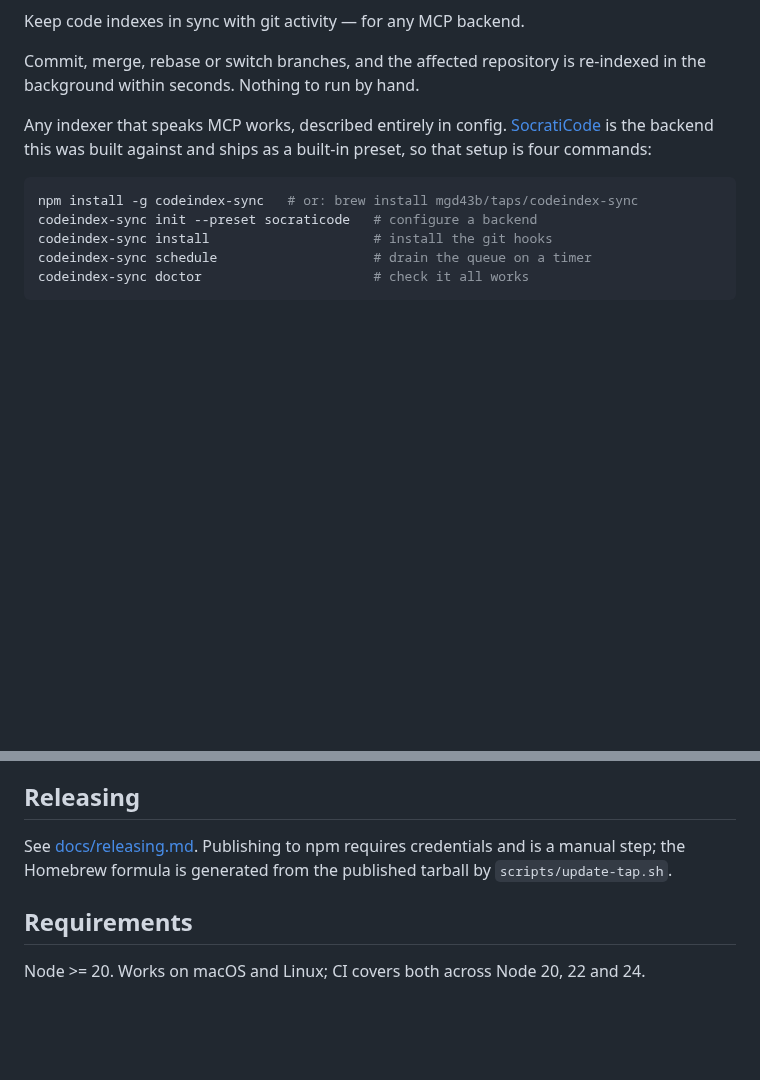
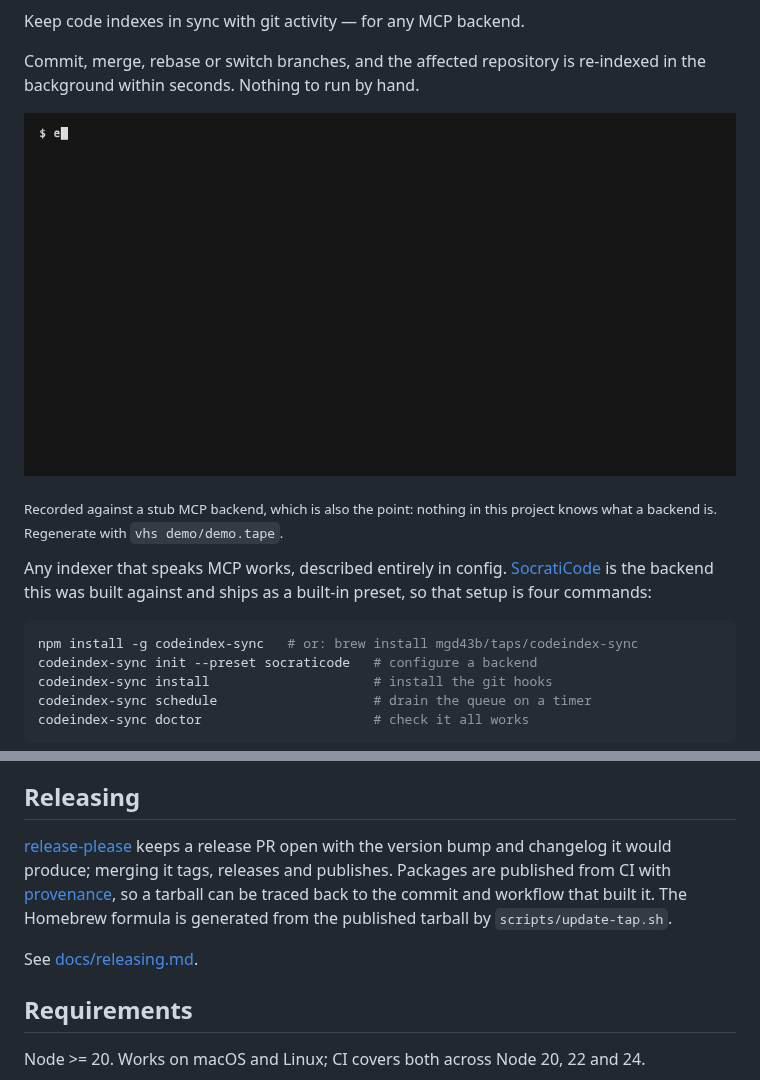
Before and after one commit to mgd43b/codeindex-sync, a Markdown page: README.md, 2 parts joined by grey strips. GitHub-like rendering; pictures changed too: docs/demo.gif (added); blank space fills up the shorter version.

```diff
--- a/README.md
+++ b/README.md
@@ -4,6 +9,11 @@ Keep code indexes in sync with git activity — for any MCP backend.
 
 Commit, merge, rebase or switch branches, and the affected repository is
 re-indexed in the background within seconds. Nothing to run by hand.
+
+![Committing a change: the post-commit hook queues it, a detached drain indexes it, and codeindex-sync doctor reports every part green](https://raw.githubusercontent.com/mgd43b/codeindex-sync/main/docs/demo.gif)
+
+<sub>Recorded against a stub MCP backend, which is also the point: nothing in
+this project knows what a backend is. Regenerate with `vhs demo/demo.tape`.</sub>
 
 Any indexer that speaks MCP works, described entirely in config.
 [SocratiCode](https://github.com/giancarloerra/socraticode) is the backend this
@@ -122,9 +132,15 @@ in the worker, the abstraction has leaked.
 
 ## Releasing
 
-See [docs/releasing.md](docs/releasing.md). Publishing to npm requires
-credentials and is a manual step; the Homebrew formula is generated from the
-published tarball by `scripts/update-tap.sh`.
+[release-please](https://github.com/googleapis/release-please) keeps a release
+PR open with the version bump and changelog it would produce; merging it tags,
+releases and publishes. Packages are published from CI with
+[provenance](https://docs.npmjs.com/generating-provenance-statements), so a
+tarball can be traced back to the commit and workflow that built it. The
+Homebrew formula is generated from the published tarball by
+`scripts/update-tap.sh`.
+
+See [docs/releasing.md](docs/releasing.md).
 
 ## Requirements
 
```
Also changed, not shown: other parts of README.md (+5 -0 lines), 3 other files.
